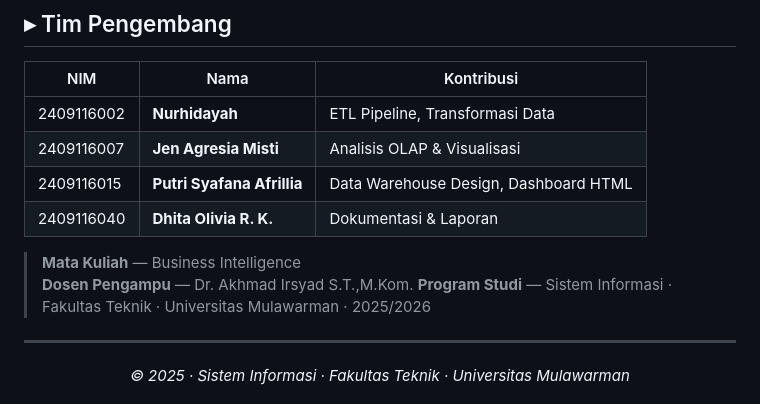
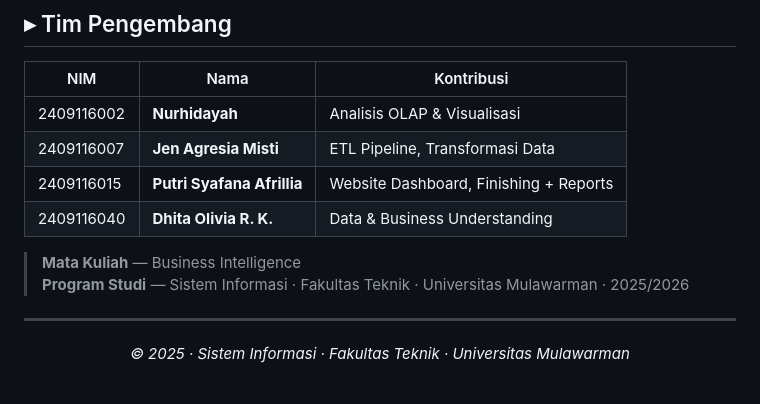
Before and after one commit to syzota/spotify-intelligence, a Markdown page: README.md, the part around the change. Rendered like a GitHub page.

Commit message:
Update contributor roles in README.md

```diff
--- a/README.md
+++ b/README.md
@@ -359,13 +359,12 @@ spotify-intelligence/
 
 | NIM | Nama | Kontribusi |
 |-----|------|------------|
-| 2409116002 | **Nurhidayah** | ETL Pipeline, Transformasi Data |
-| 2409116007 | **Jen Agresia Misti** | Analisis OLAP & Visualisasi |
-| 2409116015 | **Putri Syafana Afrillia** | Data Warehouse Design, Dashboard HTML |
-| 2409116040 | **Dhita Olivia R. K.** | Dokumentasi & Laporan |
+| 2409116002 | **Nurhidayah** | Analisis OLAP & Visualisasi |
+| 2409116007 | **Jen Agresia Misti** | ETL Pipeline, Transformasi Data |
+| 2409116015 | **Putri Syafana Afrillia** | Website Dashboard, Finishing + Reports |
+| 2409116040 | **Dhita Olivia R. K.** | Data & Business Understanding |
 
 > **Mata Kuliah** — Business Intelligence
-> **Dosen Pengampu** — Dr. Akhmad Irsyad S.T.,M.Kom.
 > **Program Studi** — Sistem Informasi · Fakultas Teknik · Universitas Mulawarman · 2025/2026
 
 ---
```
